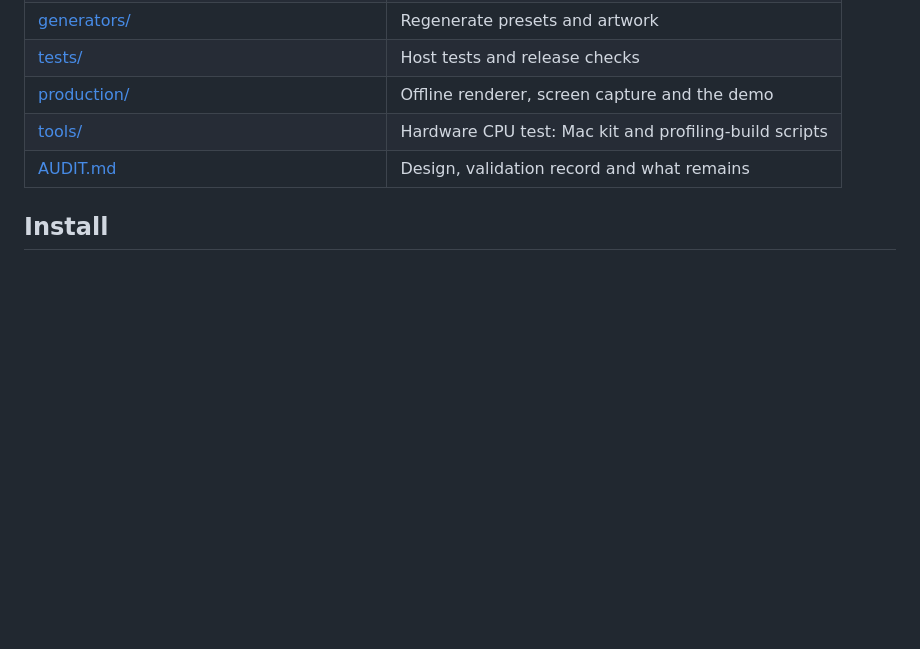
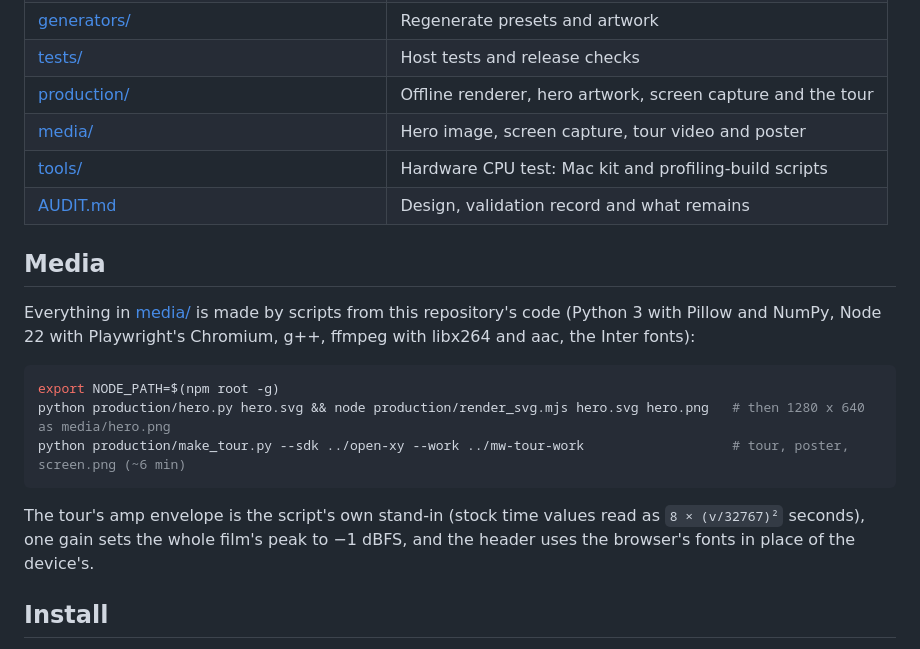
Before and after one commit to SammiBabe666/MedievalWind-for-open-XY-, a Markdown page: README.md, the part around one of its changes. Drawn GitHub-style; blank space fills up the shorter version.

````diff
--- a/README.md
+++ b/README.md
@@ -184,9 +195,26 @@ g++ -std=c++11 -O2 -I../open-xy/sdk/include -I. production/render.cc -o render
 | [presets/](presets) | Generated device presets and their manifest |
 | [generators/](generators) | Regenerate presets and artwork |
 | [tests/](tests) | Host tests and release checks |
-| [production/](production) | Offline renderer, screen capture and the demo |
+| [production/](production) | Offline renderer, hero artwork, screen capture and the tour |
+| [media/](media) | Hero image, screen capture, tour video and poster |
 | [tools/](tools) | Hardware CPU test: Mac kit and profiling-build scripts |
 | [AUDIT.md](AUDIT.md) | Design, validation record and what remains |
+
+## Media
+
+Everything in [media/](media) is made by scripts from this repository's code
+(Python 3 with Pillow and NumPy, Node 22 with Playwright's Chromium, g++,
+ffmpeg with libx264 and aac, the Inter fonts):
+
+```sh
+export NODE_PATH=$(npm root -g)
+python production/hero.py hero.svg && node production/render_svg.mjs hero.svg hero.png   # then 1280 x 640 as media/hero.png
+python production/make_tour.py --sdk ../open-xy --work ../mw-tour-work                   # tour, poster, screen.png (~6 min)
+```
+
+The tour's amp envelope is the script's own stand-in (stock time values read
+as `8 × (v/32767)²` seconds), one gain sets the whole film's peak to −1 dBFS,
+and the header uses the browser's fonts in place of the device's.
 
 ## Install
 
````
Also changed, not shown: other parts of README.md (+13 -2 lines), AUDIT.md (+9 -1 lines), media/hero.png (added), media/medievalwind-tour-poster.png (added), media/screen.png (added), 4 other files.
